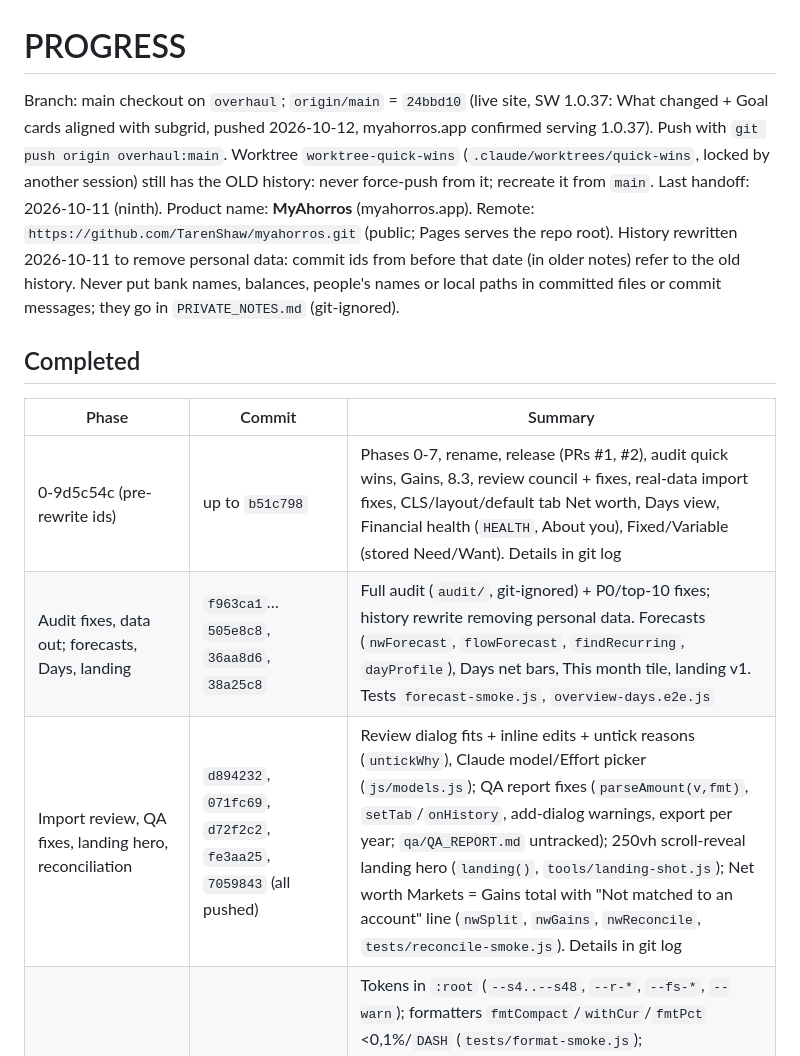
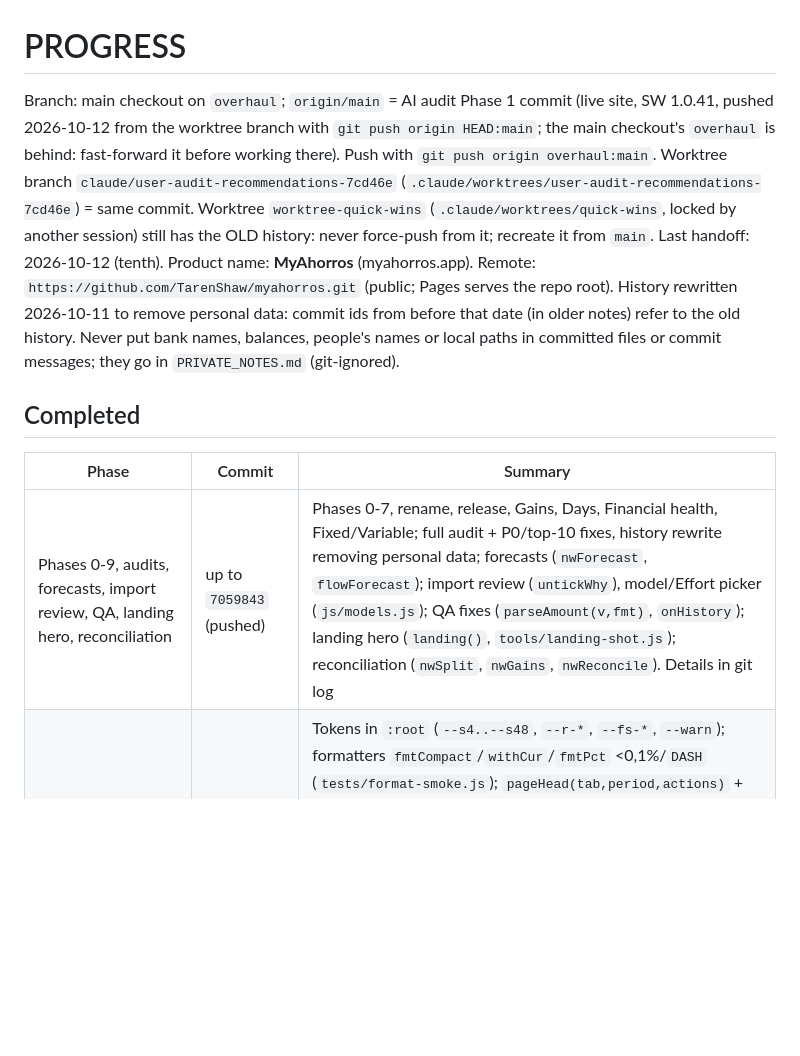
Before and after one commit to TarenShaw/myahorros, a Markdown page: PROGRESS.md, the part around one of its changes. GitHub-like rendering; blank space fills up the shorter version.

```diff
--- a/PROGRESS.md
+++ b/PROGRESS.md
@@ -1,6 +1,6 @@
 # PROGRESS
 
-Branch: main checkout on `overhaul`; `origin/main` = `24bbd10` (live site, SW 1.0.37: What changed + Goal cards aligned with subgrid, pushed 2026-10-12, myahorros.app confirmed serving 1.0.37). Push with `git push origin overhaul:main`. Worktree `worktree-quick-wins` (`.claude/worktrees/quick-wins`, locked by another session) still has the OLD history: never force-push from it; recreate it from `main`. Last handoff: 2026-10-11 (ninth).
+Branch: main checkout on `overhaul`; `origin/main` = AI audit Phase 1 commit (live site, SW 1.0.41, pushed 2026-10-12 from the worktree branch with `git push origin HEAD:main`; the main checkout's `overhaul` is behind: fast-forward it before working there). Push with `git push origin overhaul:main`. Worktree branch `claude/user-audit-recommendations-7cd46e` (`.claude/worktrees/user-audit-recommendations-7cd46e`) = same commit. Worktree `worktree-quick-wins` (`.claude/worktrees/quick-wins`, locked by another session) still has the OLD history: never force-push from it; recreate it from `main`. Last handoff: 2026-10-12 (tenth).
 Product name: **MyAhorros** (myahorros.app). Remote: `https://github.com/TarenShaw/myahorros.git` (public; Pages serves the repo root).
 History rewritten 2026-10-11 to remove personal data: commit ids from before that date (in older notes) refer to the old history. Never put bank names, balances, people's names or local paths in committed files or commit messages; they go in `PRIVATE_NOTES.md` (git-ignored).
 
@@ -8,7 +8,5 @@ History rewritten 2026-10-11 to remove personal data: commit ids from before tha
 
 | Phase | Commit | Summary |
 |---|---|---|
-| 0-9d5c54c (pre-rewrite ids) | up to `b51c798` | Phases 0-7, rename, release (PRs #1, #2), audit quick wins, Gains, 8.3, review council + fixes, real-data import fixes, CLS/layout/default tab Net worth, Days view, Financial health (`HEALTH`, About you), Fixed/Variable (stored Need/Want). Details in git log |
-| Audit fixes, data out; forecasts, Days, landing | `f963ca1`…`505e8c8`, `36aa8d6`, `38a25c8` | Full audit (`audit/`, git-ignored) + P0/top-10 fixes; history rewrite removing personal data. Forecasts (`nwForecast`, `flowForecast`, `findRecurring`, `dayProfile`), Days net bars, This month tile, landing v1. Tests `forecast-smoke.js`, `overview-days.e2e.js` |
-| Import review, QA fixes, landing hero, reconciliation | `d894232`, `071fc69`, `d72f2c2`, `fe3aa25`, `7059843` (all pushed) | Review dialog fits + inline edits + untick reasons (`untickWhy`), Claude model/Effort picker (`js/models.js`); QA report fixes (`parseAmount(v,fmt)`, `setTab`/`onHistory`, add-dialog warnings, export per year; `qa/QA_REPORT.md` untracked); 250vh scroll-reveal landing hero (`landing()`, `tools/landing-shot.js`); Net worth Markets = Gains total with "Not matched to an account" line (`nwSplit`, `nwGains`, `nwReconcile`, `tests/reconcile-smoke.js`). Details in git log |
+| Phases 0-9, audits, forecasts, import review, QA, landing hero, reconciliation | up to `7059843` (pushed) | Phases 0-7, rename, release, Gains, Days, Financial health, Fixed/Variable; full audit + P0/top-10 fixes, history rewrite removing personal data; forecasts (`nwForecast`, `flowForecast`); import review (`untickWhy`), model/Effort picker (`js/models.js`); QA fixes (`parseAmount(v,fmt)`, `onHistory`); landing hero (`landing()`, `tools/landing-shot.js`); reconciliation (`nwSplit`, `nwGains`, `nwReconcile`). Details in git log |
 | Layout & visual consistency pass (user brief `myahorros-layout-prompt.md`, 9 phases) | `fef1908`…`b278bcb` (pushed) | Tokens in `:root` (`--s4..--s48`, `--r-*`, `--fs-*`, `--warn`); formatters `fmtCompact`/`withCur`/`fmtPct` <0,1%/`DASH` (`tests/format-smoke.js`); `pageHead(tab,period,actions)` + `yearStepper()` on every tab (year left the masthead), 1280 px width; one primary per page, order [Fill in with AI][Paste or import][primary]; Financial health slot layout, `how()` folds explanations under "How is this calculated?", badges On/Over/Under target; `chartLegend()` top-right, one caption `fcNote`; Accounts group Change, chip-style category selects, Categories hover actions; 40 px touch targets, phone tabs sized to labels. `LAYOUT-CHANGES.md` (per tab + Needs a decision). Landing shots regenerated. SW 1.0.36. Every figure compared before/after on demo data: no value changed |
```
Also changed, not shown: other parts of PROGRESS.md (+22 -19 lines).
